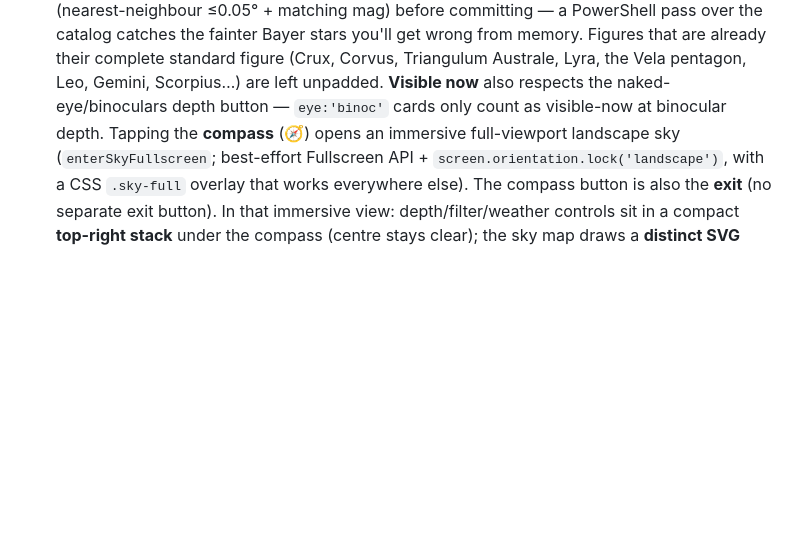
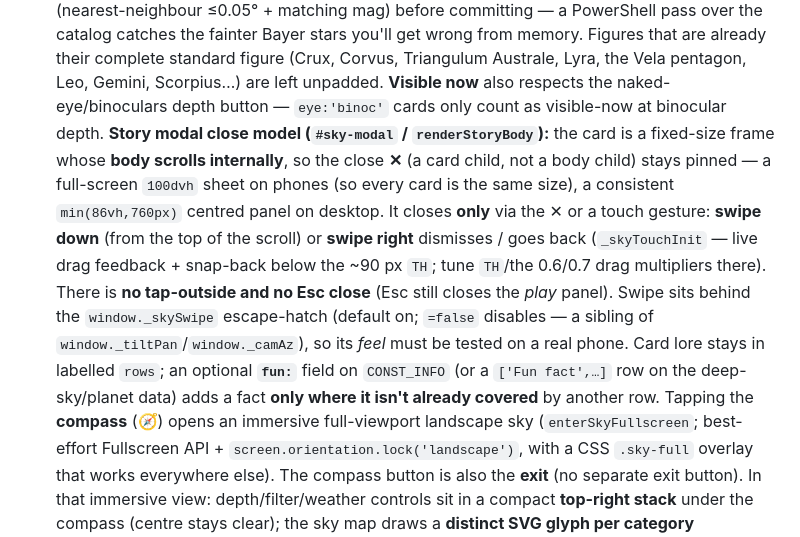
Before and after one commit to Foxorama/golf-finder, a Markdown page: CLAUDE.md, the part around the change. Rendered like a GitHub page; blank space fills up the shorter version.

Commit message:
Document night story-modal close model + window._skySwipe in CLAUDE.md
Record the refreshed story-modal behaviour next to the rest of the night-card
notes: the fixed-size frame with an internally-scrolling body and pinned ✕,
full-screen 100dvh on phones / min(86vh,760px) on desktop, the X-or-swipe-only
close model (no tap-outside, no Esc), the swipe gestures (_skyTouchInit) and the
window._skySwipe escape-hatch alongside _tiltPan/_camAz, plus the optional fun:
field for card "Fun fact" rows.

Co-Authored-By: Claude Opus 4.8 <noreply@anthropic.com>

```diff
--- a/CLAUDE.md
+++ b/CLAUDE.md
@@ -152,7 +152,20 @@ Hosted on GitHub Pages at https://foxorama.github.io/golf-finder/ (deploys from
   memory. Figures that are already their complete standard figure (Crux, Corvus, Triangulum
   Australe, Lyra, the Vela pentagon, Leo, Gemini, Scorpius…) are left unpadded. **Visible now**
   also respects the naked-eye/binoculars depth button — `eye:'binoc'` cards only
-  count as visible-now at binocular depth. Tapping the **compass** (🧭) opens an
+  count as visible-now at binocular depth. **Story modal close model
+  (`#sky-modal` / `renderStoryBody`):** the card is a fixed-size frame whose **body
+  scrolls internally**, so the close **✕** (a card child, not a body child) stays
+  pinned — a full-screen `100dvh` sheet on phones (so every card is the same size),
+  a consistent `min(86vh,760px)` centred panel on desktop. It closes **only** via the
+  ✕ or a touch gesture: **swipe down** (from the top of the scroll) or **swipe right**
+  dismisses / goes back (`_skyTouchInit` — live drag feedback + snap-back below the
+  ~90 px `TH`; tune `TH`/the 0.6/0.7 drag multipliers there). There is **no
+  tap-outside and no Esc close** (Esc still closes the *play* panel). Swipe sits behind
+  the `window._skySwipe` escape-hatch (default on; `=false` disables — a sibling of
+  `window._tiltPan`/`window._camAz`), so its *feel* must be tested on a real phone.
+  Card lore stays in labelled `rows`; an optional **`fun:`** field on `CONST_INFO`
+  (or a `['Fun fact',…]` row on the deep-sky/planet data) adds a fact **only where it
+  isn't already covered** by another row. Tapping the **compass** (🧭) opens an
   immersive full-viewport landscape sky (`enterSkyFullscreen`; best-effort
   Fullscreen API + `screen.orientation.lock('landscape')`, with a CSS `.sky-full`
   overlay that works everywhere else). The compass button is also the **exit** (no
```
